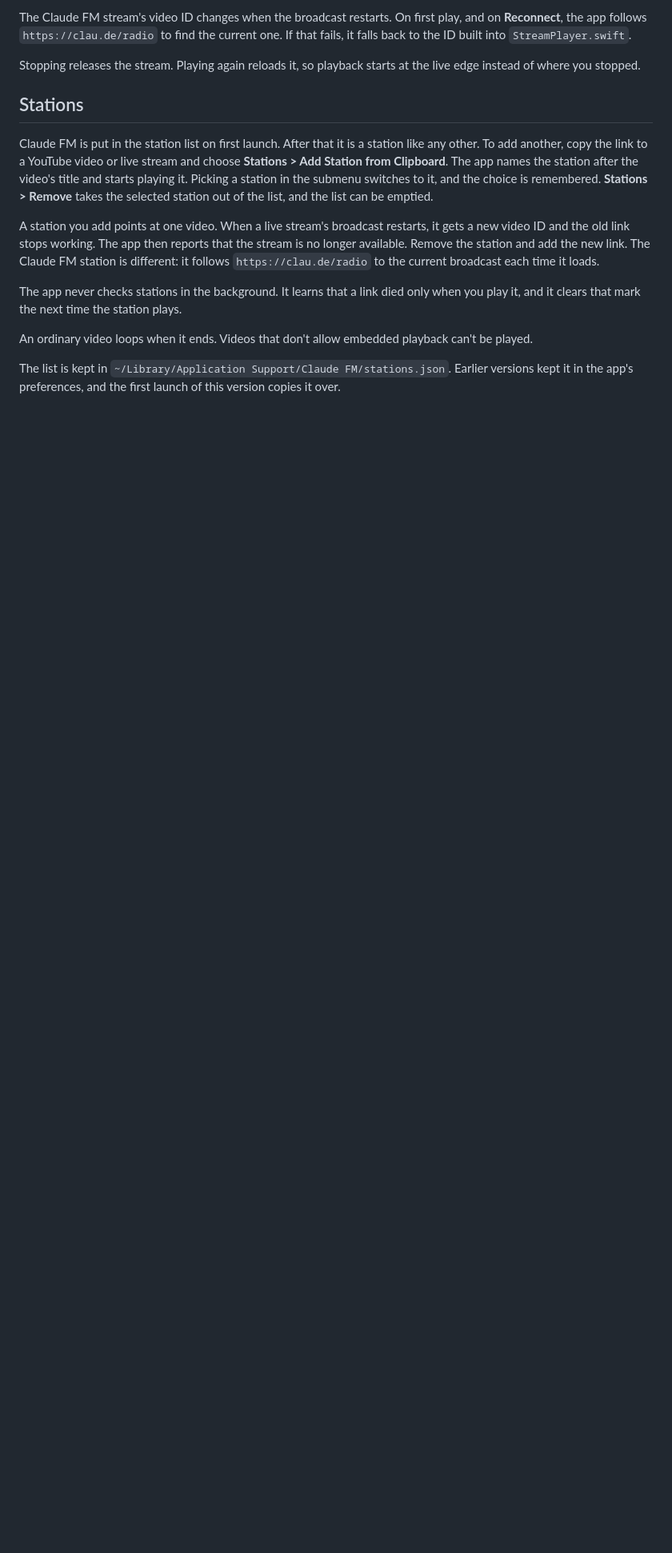
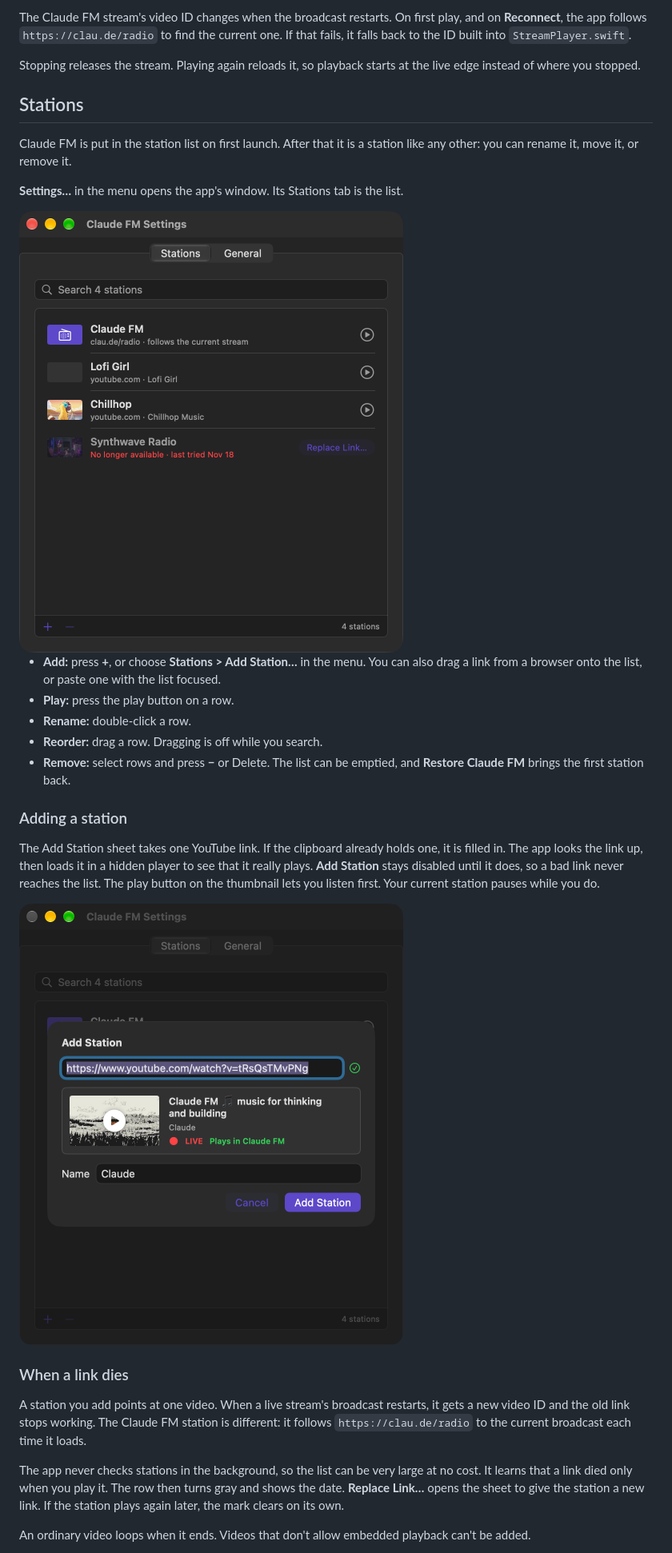
Before and after one commit to lubelski/claude-fm-menubar, a Markdown page: README.md, the part around one of its changes. Shown at 80% size. Rendered like a GitHub page; pictures changed too: docs/settings-add-station.png (added), docs/settings-stations.png (added); blank space fills up the shorter version.

```diff
--- a/README.md
+++ b/README.md
@@ -25,12 +25,29 @@ Stopping releases the stream. Playing again reloads it, so playback starts at th
 
 ## Stations
 
-Claude FM is put in the station list on first launch. After that it is a station like any other. To add another, copy the link to a YouTube video or live stream and choose **Stations > Add Station from Clipboard**. The app names the station after the video's title and starts playing it. Picking a station in the submenu switches to it, and the choice is remembered. **Stations > Remove** takes the selected station out of the list, and the list can be emptied.
+Claude FM is put in the station list on first launch. After that it is a station like any other: you can rename it, move it, or remove it.
 
-A station you add points at one video. When a live stream's broadcast restarts, it gets a new video ID and the old link stops working. The app then reports that the stream is no longer available. Remove the station and add the new link. The Claude FM station is different: it follows `https://clau.de/radio` to the current broadcast each time it loads.
+**Settings…** in the menu opens the app's window. Its Stations tab is the list.
 
-The app never checks stations in the background. It learns that a link died only when you play it, and it clears that mark the next time the station plays.
+<img src="docs/settings-stations.png" width="480" alt="The Stations tab: a search field, then Claude FM, two YouTube stations with thumbnails, and a grayed station marked No longer available with a Replace Link button">
 
-An ordinary video loops when it ends. Videos that don't allow embedded playback can't be played.
+- **Add:** press **+**, or choose **Stations > Add Station…** in the menu. You can also drag a link from a browser onto the list, or paste one with the list focused.
+- **Play:** press the play button on a row.
+- **Rename:** double-click a row.
+- **Reorder:** drag a row. Dragging is off while you search.
+- **Remove:** select rows and press **−** or Delete. The list can be emptied, and **Restore Claude FM** brings the first station back.
 
-The list is kept in `~/Library/Application Support/Claude FM/stations.json`. Earlier versions kept it in the app's preferences, and the first launch of this version copies it over.
+### Adding a station
+
+The Add Station sheet takes one YouTube link. If the clipboard already holds one, it is filled in. The app looks the link up, then loads it in a hidden player to see that it really plays. **Add Station** stays disabled until it does, so a bad link never reaches the list. The play button on the thumbnail lets you listen first. Your current station pauses while you do.
+
+<img src="docs/settings-add-station.png" width="480" alt="The Add Station sheet with a link, a preview showing the video's thumbnail, title and channel, a LIVE badge, and Plays in Claude FM">
+
+### When a link dies
+
+A station you add points at one video. When a live stream's broadcast restarts, it gets a new video ID and the old link stops working. The Claude FM station is different: it follows `https://clau.de/radio` to the current broadcast each time it loads.
+
+The app never checks stations in the background, so the list can be very large at no cost. It learns that a link died only when you play it. The row then turns gray and shows the date. **Replace Link…** opens the sheet to give the station a new link. If the station plays again later, the mark clears on its own.
+
+An ordinary video loops when it ends. Videos that don't allow embedded playback can't be added.
+
```
Also changed, not shown: other parts of README.md (+2 -1 lines), docs/settings-empty.png (added), docs/settings-general.png (added), 10 other files.
